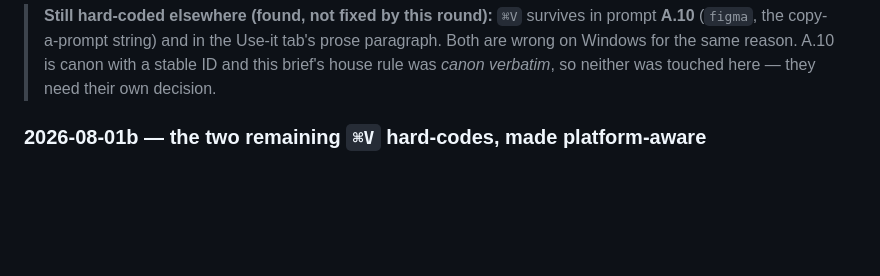
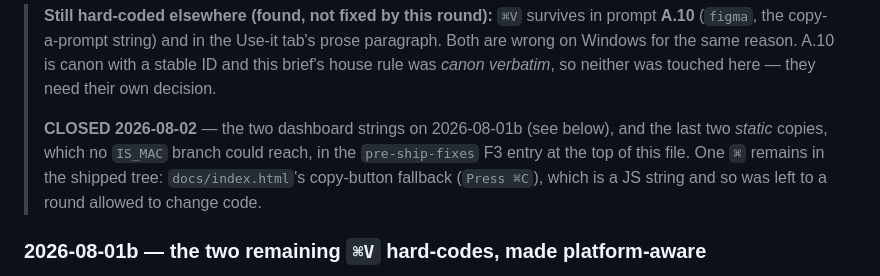
Before and after one commit to 20prateeksingh/design-context-for-ai, a Markdown page: ux-copy.md, the part around one of its changes. Rendered like a GitHub page; blank space fills up the shorter version.

```diff
--- a/ux-copy.md
+++ b/ux-copy.md
@@ -972,6 +1012,11 @@ back to Edge. Naming no shortcut is cheaper than branching on platform and canno
 > (`figma`, the copy-a-prompt string) and in the Use-it tab's prose paragraph. Both are wrong on
 > Windows for the same reason. A.10 is canon with a stable ID and this brief's house rule was
 > *canon verbatim*, so neither was touched here — they need their own decision.
+>
+> **CLOSED 2026-08-02** — the two dashboard strings on 2026-08-01b (see below), and the last two
+> *static* copies, which no `IS_MAC` branch could reach, in the `pre-ship-fixes` F3 entry at the top
+> of this file. One `⌘` remains in the shipped tree: `docs/index.html`'s copy-button fallback
+> (`Press ⌘C`), which is a JS string and so was left to a round allowed to change code.
 
 ### 2026-08-01b — the two remaining `⌘V` hard-codes, made platform-aware
 
```
Also changed, not shown: other parts of ux-copy.md (+40 -0 lines), README.md (+13 -4 lines), skills/capture-product/SKILL.md (+1 -1 lines).
